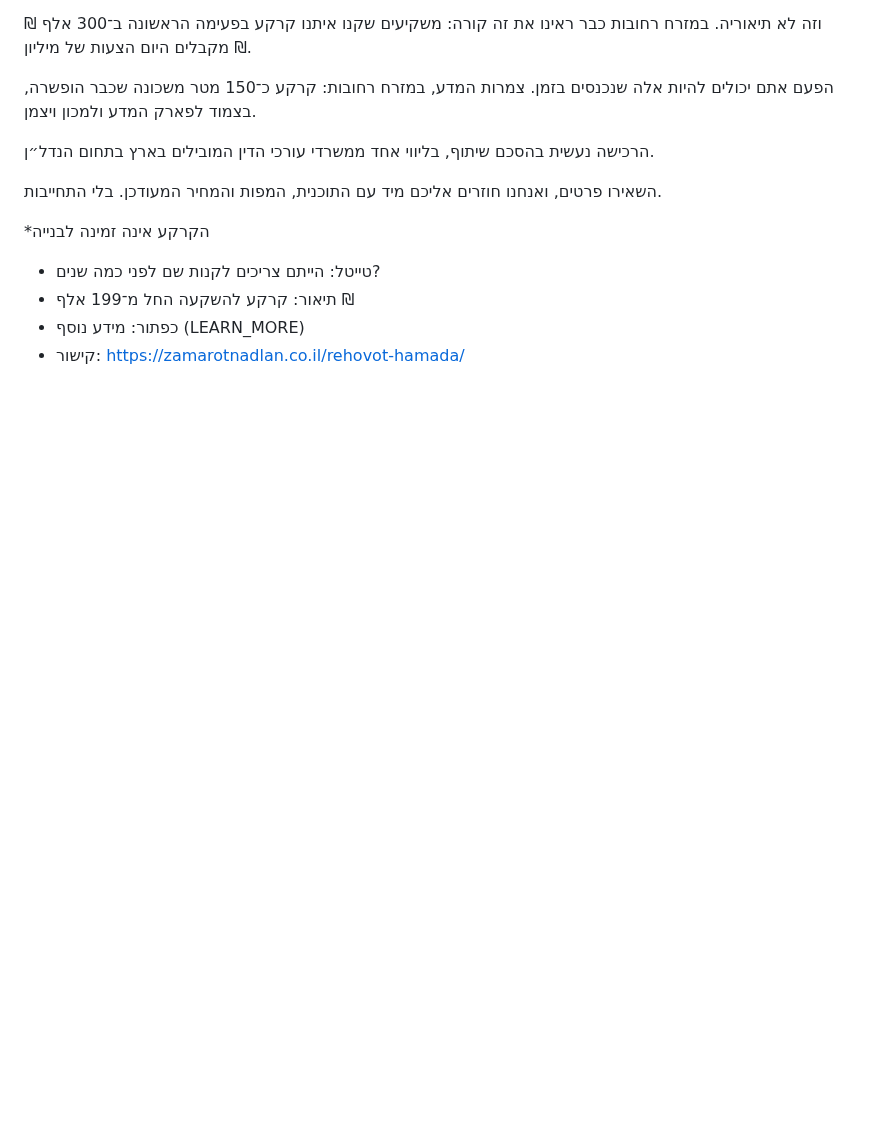
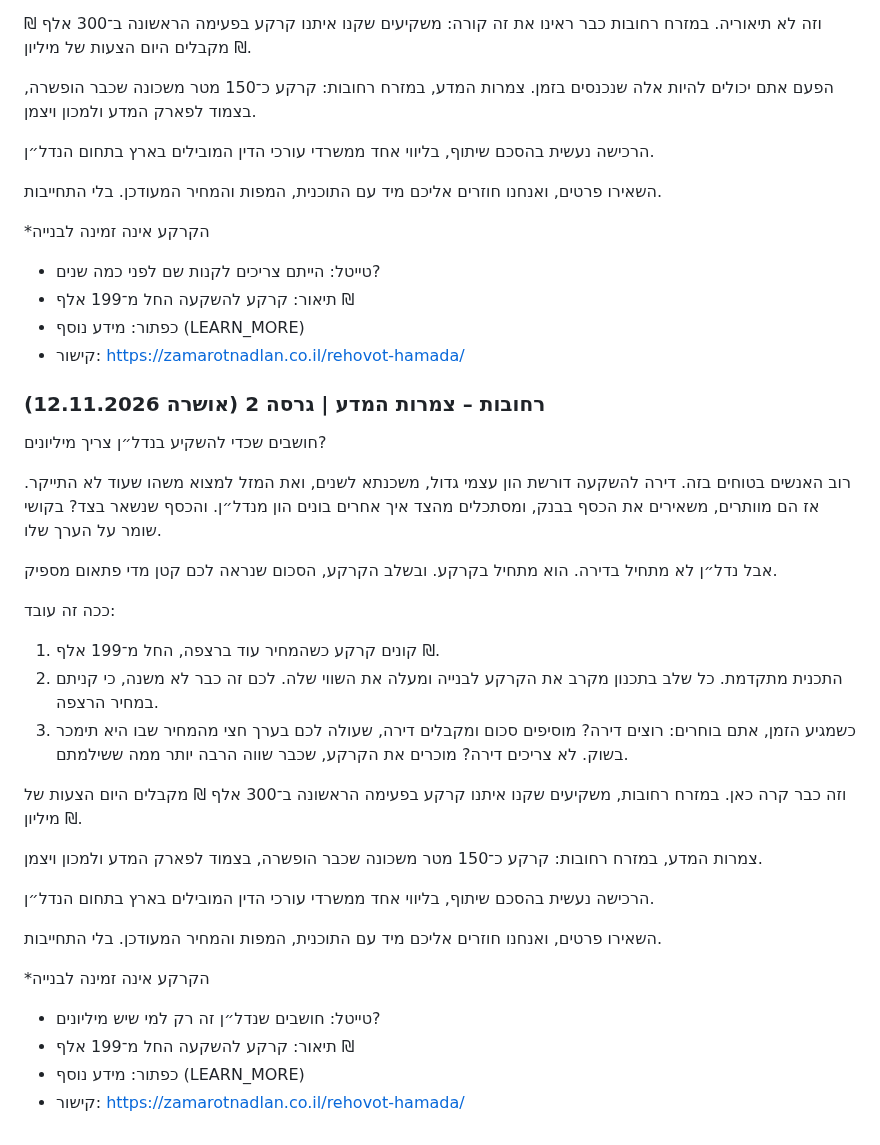
Before and after one commit to cmo-zamarot/ZamarotAgents, a Markdown page: agents/mark/COPY_RULES.md, the part around the change. Drawn GitHub-style; blank space fills up the shorter version.

Commit message:
Mark copy rules: save approved Rehovot ad v2
Co-Authored-By: Claude Opus 5.5 <noreply@anthropic.com>
Claude-Session: https://claude.ai/code/session_01NoXKkh4GSMRbAHqieo4UXT

```diff
--- a/agents/mark/COPY_RULES.md
+++ b/agents/mark/COPY_RULES.md
@@ -174,3 +174,37 @@
 - תיאור: קרקע להשקעה החל מ־199 אלף ₪
 - כפתור: מידע נוסף (LEARN_MORE)
 - קישור: https://zamarotnadlan.co.il/rehovot-hamada/
+
+### רחובות – צמרות המדע | גרסה 2 (אושרה 12.11.2026)
+
+חושבים שכדי להשקיע בנדל״ן צריך מיליונים?
+
+רוב האנשים בטוחים בזה. דירה להשקעה דורשת הון עצמי גדול, משכנתא לשנים, ואת המזל למצוא משהו שעוד לא התייקר.
+אז הם מוותרים, משאירים את הכסף בבנק, ומסתכלים מהצד איך אחרים בונים הון מנדל״ן.
+והכסף שנשאר בצד? בקושי שומר על הערך שלו.
+
+אבל נדל״ן לא מתחיל בדירה. הוא מתחיל בקרקע.
+ובשלב הקרקע, הסכום שנראה לכם קטן מדי פתאום מספיק.
+
+ככה זה עובד:
+
+1. קונים קרקע כשהמחיר עוד ברצפה, החל מ־199 אלף ₪.
+2. התכנית מתקדמת. כל שלב בתכנון מקרב את הקרקע לבנייה ומעלה את השווי שלה. לכם זה כבר לא משנה, כי קניתם במחיר הרצפה.
+3. כשמגיע הזמן, אתם בוחרים:
+   רוצים דירה? מוסיפים סכום ומקבלים דירה, שעולה לכם בערך חצי מהמחיר שבו היא תימכר בשוק.
+   לא צריכים דירה? מוכרים את הקרקע, שכבר שווה הרבה יותר ממה ששילמתם.
+
+וזה כבר קרה כאן. במזרח רחובות, משקיעים שקנו איתנו קרקע בפעימה הראשונה ב־300 אלף ₪ מקבלים היום הצעות של מיליון ₪.
+
+צמרות המדע, במזרח רחובות: קרקע כ־150 מטר משכונה שכבר הופשרה, בצמוד לפארק המדע ולמכון ויצמן.
+
+הרכישה נעשית בהסכם שיתוף, בליווי אחד ממשרדי עורכי הדין המובילים בארץ בתחום הנדל״ן.
+
+השאירו פרטים, ואנחנו חוזרים אליכם מיד עם התוכנית, המפות והמחיר המעודכן. בלי התחייבות.
+
+*הקרקע אינה זמינה לבנייה
+
+- טייטל: חושבים שנדל״ן זה רק למי שיש מיליונים?
+- תיאור: קרקע להשקעה החל מ־199 אלף ₪
+- כפתור: מידע נוסף (LEARN_MORE)
+- קישור: https://zamarotnadlan.co.il/rehovot-hamada/
```
